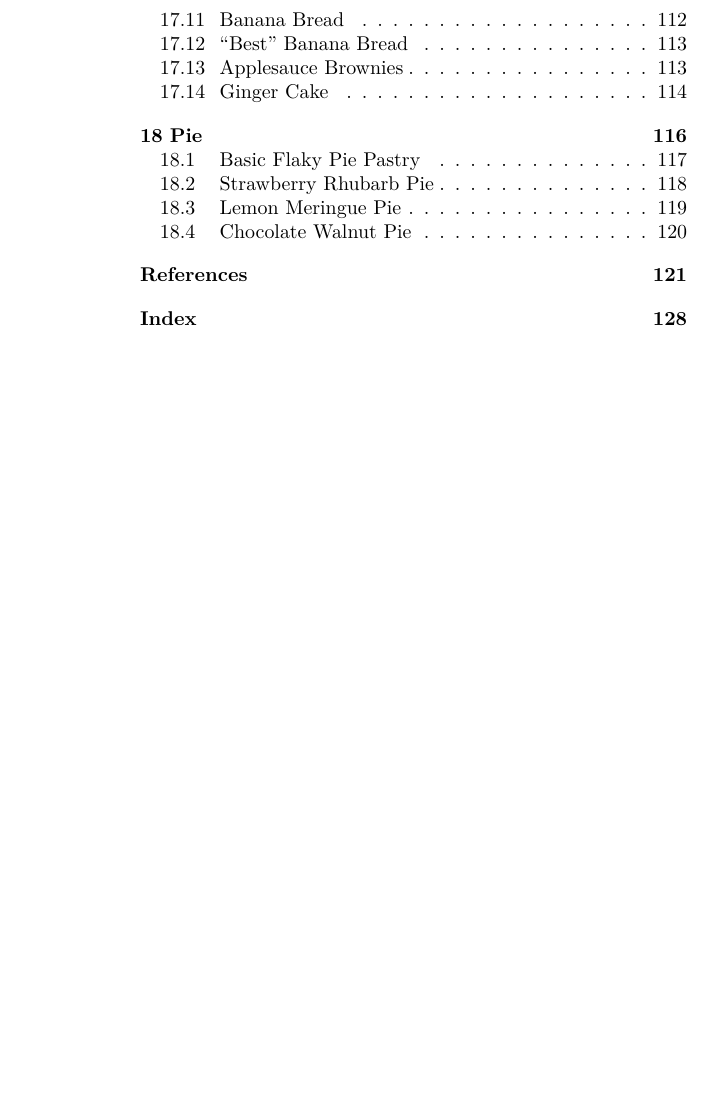
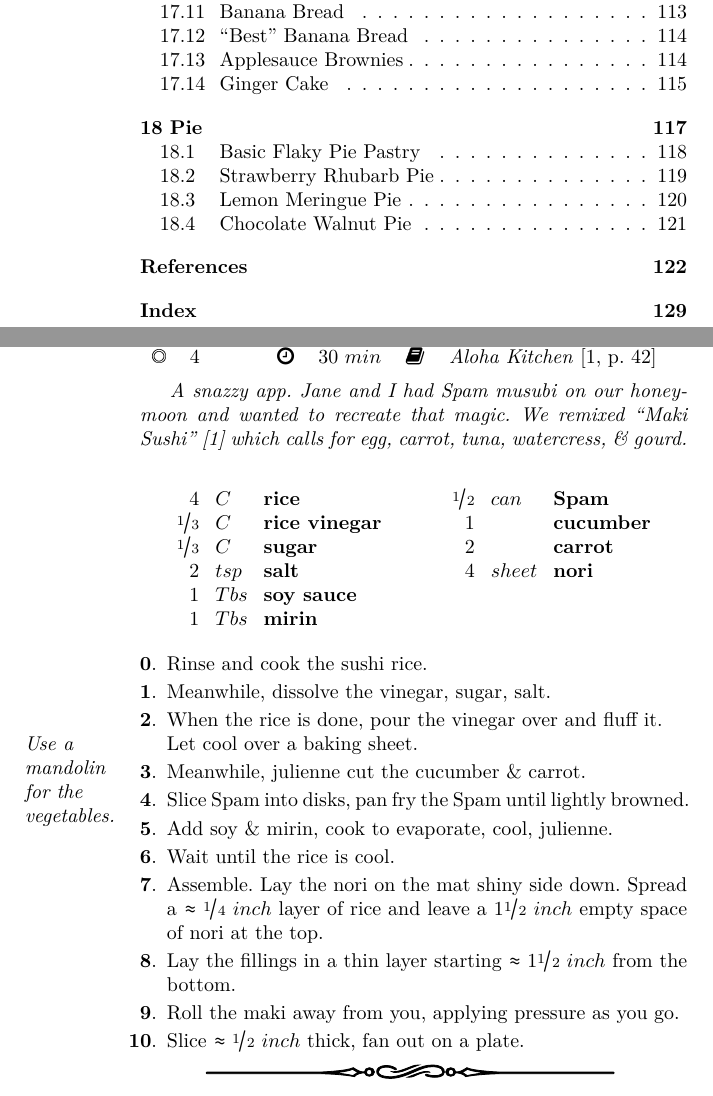
Before and after one commit to teresi/cookbook, a LaTeX thesis (cookbook.tex, which reads src/sides/spam_maki.tex): part of page 6 of 139 before the commit and two parts of pages 6 and 34 of 140 after it, the two joined at a grey line, cut so that both start at the same text, the shorter picture padded with empty space. Compiled offline with pdfLaTeX.

Commit message:
add spam maki

```diff
--- /dev/null
+++ b/src/sides/spam_maki.tex
@@ -0,0 +1,57 @@
+\section{Spam Maki}
+
+
+\begin{recipestats}[
+	servings=4,
+	preptime=60~\minute,
+	bakingtime=30~\minute,
+	inactivetime=30~\minute,
+	source=Mike \& Jane,
+	original=\citetitle{alohaKitchen}~\cite[p.~42]{alohaKitchen},
+]
+\end{recipestats}
+
+
+\begin{recipeabstract}
+	A snazzy app.
+	Jane and I had Spam musubi on our honeymoon and wanted to recreate that magic.
+	We remixed ``Maki Sushi'' \cite{alohaKitchen} which calls for egg, carrot, tuna, watercress, \& gourd.
+\end{recipeabstract}
+
+
+\begin{ingredientcolumns}
+	\begin{ingredientblock}
+		\ingredient[4][C]{rice}\\
+		\ingredient[\onethird][C]{rice vinegar}\\
+		\ingredient[\onethird][C]{sugar}\\
+		\ingredient[2][\teaspoon]{salt}\\
+		\ingredient[1][\Tablespoon]{soy sauce}\\
+		\ingredient[1][\Tablespoon]{mirin}
+	\end{ingredientblock}
+	\begin{ingredientblock}
+		\ingredient[\onehalf][can]{Spam}\\
+		\ingredient[1][]{cucumber}\\
+		\ingredient[2][]{carrot}\\
+		\ingredient[4][sheet]{nori}
+	\end{ingredientblock}
+\end{ingredientcolumns}
+
+
+\begin{preparation}
+	\item Rinse and cook the sushi rice.
+	\item Meanwhile, dissolve the vinegar, sugar, salt.
+	\item When the rice is done, pour the vinegar over and fluff it.\\
+		Let cool over a baking sheet.
+	\ragmarpar{Use a mandolin for the vegetables.}
+	\item Meanwhile, julienne cut the cucumber \& carrot.
+	\item Slice Spam into disks, pan fry the Spam until lightly browned.
+	\item Add soy \& mirin, cook to evaporate, cool, julienne.
+	\item Wait until the rice is cool.
+	\item Assemble. Lay the nori on the mat shiny side down. Spread a $\approx\onefourth~inch$ layer of rice and leave a $1 \onehalf~inch$ empty space of nori at the top.
+	\item Lay the fillings in a thin layer starting $\approx1\onehalf~inch$ from the bottom.
+	\item Roll the maki away from you, applying pressure as you go.
+	\item Slice $\approx\onehalf~inch$ thick, fan out on a plate.
+\end{preparation}
+
+
+\recipeend%
```
Also changed, not shown: cookbook.tex (+1 -0 lines).
